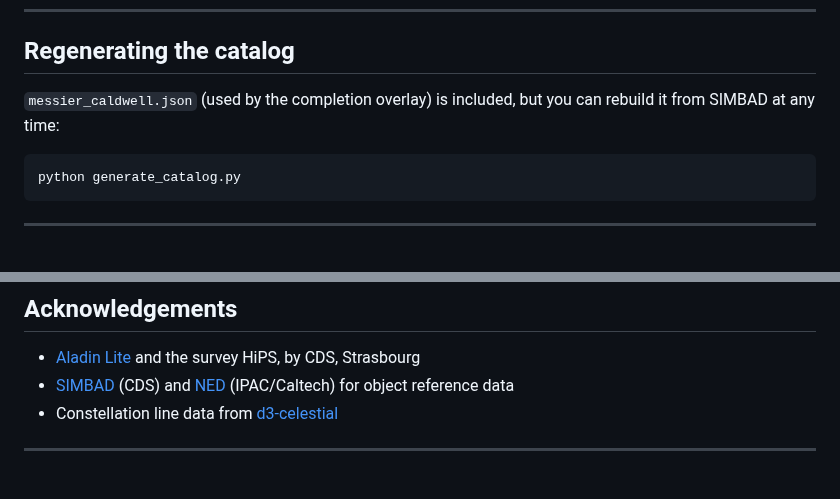
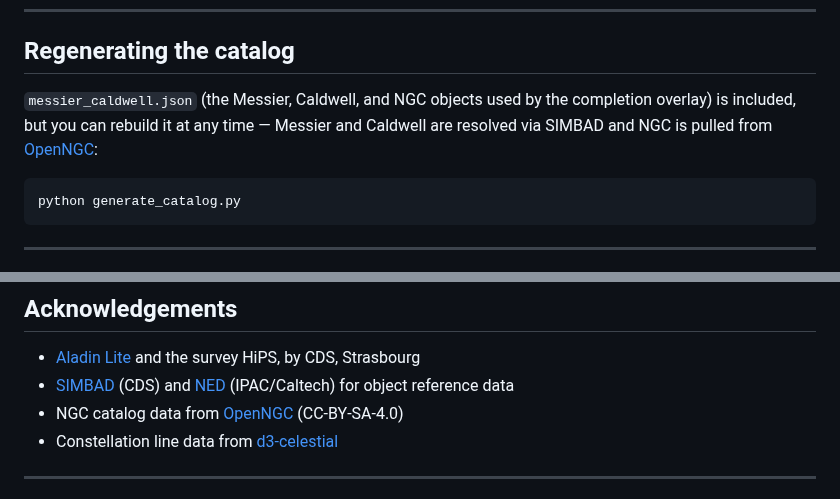
Before and after one commit to etotman/sky-mapper, a Markdown page: README.md, 2 parts joined by grey strips. GitHub-like rendering.

````diff
--- a/README.md
+++ b/README.md
@@ -178,8 +181,9 @@ python sky-mapper.py     # rescans and regenerates the map
 
 ## Regenerating the catalog
 
-`messier_caldwell.json` (used by the completion overlay) is included, but you can
-rebuild it from SIMBAD at any time:
+`messier_caldwell.json` (the Messier, Caldwell, and NGC objects used by the
+completion overlay) is included, but you can rebuild it at any time — Messier and
+Caldwell are resolved via SIMBAD and NGC is pulled from [OpenNGC](https://github.com/mattiaverga/OpenNGC):
 
 ```bash
 python generate_catalog.py
@@ -200,6 +204,7 @@ because they contain your local file paths or are regenerated on demand:
 
 - [Aladin Lite](https://aladin.cds.unistra.fr/AladinLite/) and the survey HiPS, by CDS, Strasbourg
 - [SIMBAD](https://simbad.cds.unistra.fr/) (CDS) and [NED](https://ned.ipac.caltech.edu/) (IPAC/Caltech) for object reference data
+- NGC catalog data from [OpenNGC](https://github.com/mattiaverga/OpenNGC) (CC‑BY‑SA‑4.0)
 - Constellation line data from [d3‑celestial](https://github.com/ofrohn/d3-celestial)
 
 ---
````
Also changed, not shown: other parts of README.md (+11 -8 lines), screenshots/catalog_completion.jpg, screenshots/plan_mode.jpg, 3 other files.
